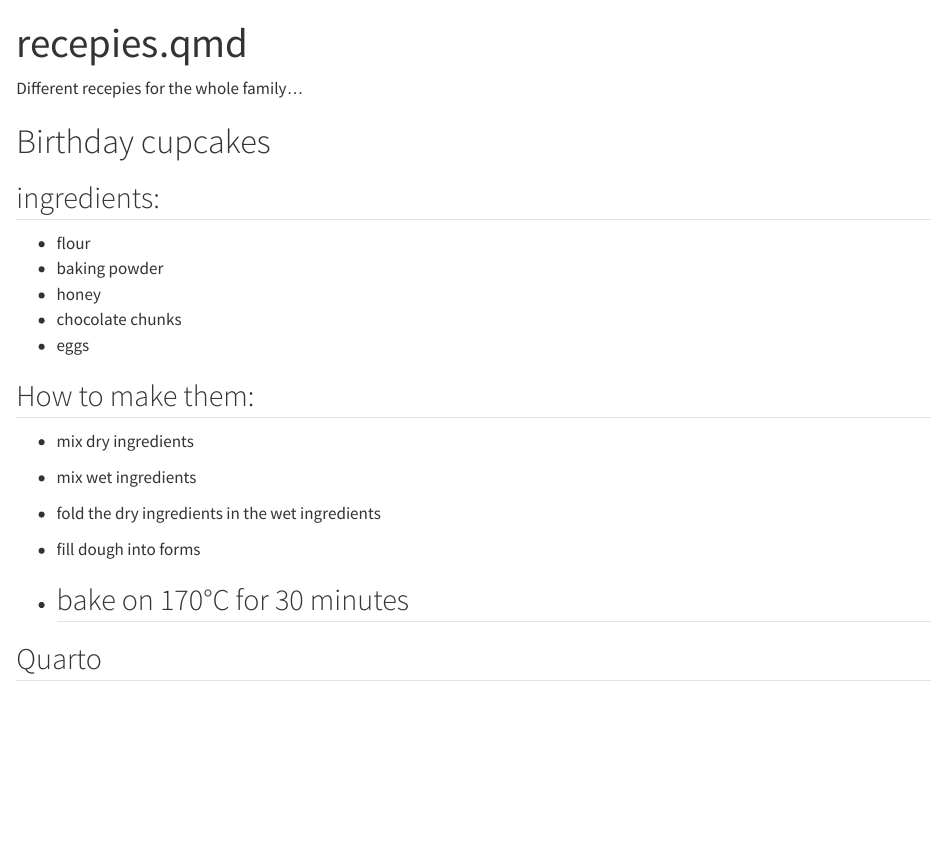
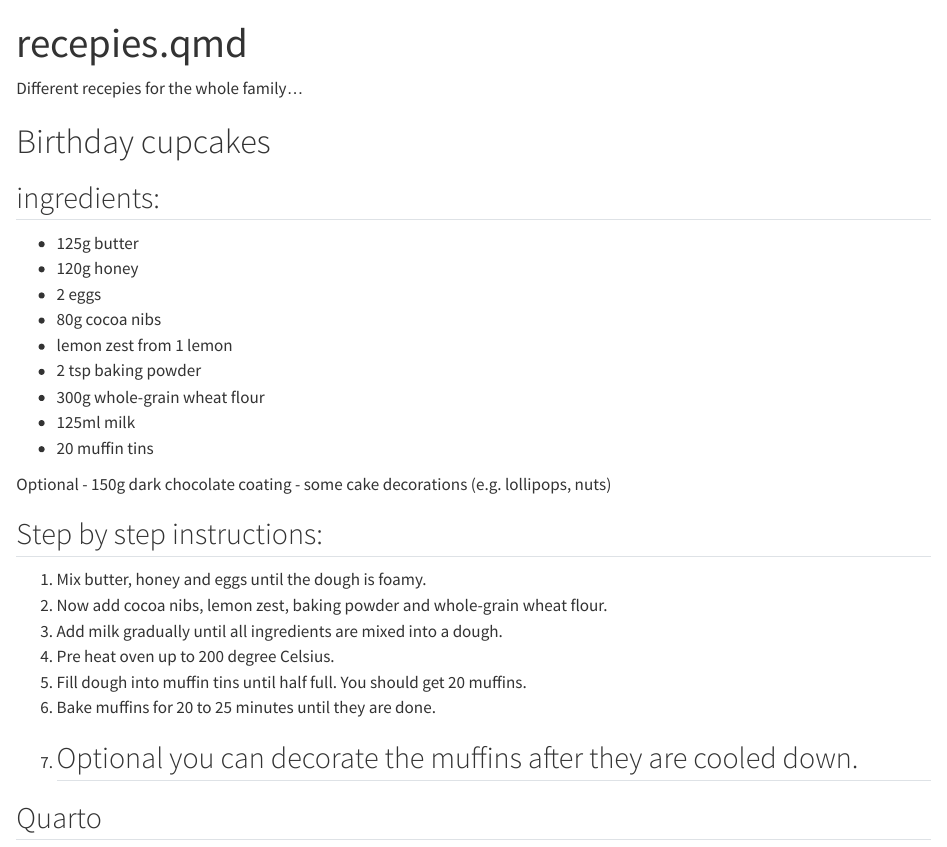
Before and after one commit to CMannstein/my-recipes, a Quarto document (recepies.qmd): the page in a window 1100 px wide, from its top. Rendered offline with R 4.5, knitr and Pandoc in place of Quarto, with nearby package versions.

```diff
--- a/recepies.qmd
+++ b/recepies.qmd
@@ -10,20 +10,30 @@
 
 ## ingredients:
 
-- flour
-- baking powder
-- honey
-- chocolate chunks
-- eggs
+- 125g butter
+- 120g honey
+- 2 eggs
+- 80g cocoa nibs
+- lemon zest from 1 lemon
+- 2 tsp baking powder
+- 300g whole-grain wheat flour
+- 125ml milk
+- 20 muffin tins
 
-## How to make them:
+Optional
+- 150g dark chocolate coating
+- some cake decorations (e.g. lollipops, nuts)
 
-- mix dry ingredients
-- mix wet ingredients
-- fold the dry ingredients in the wet ingredients
 
-- fill dough into forms
-- bake on 170°C for 30 minutes
+## Step by step instructions:
+
+1. Mix butter, honey and eggs until the dough is foamy.
+2. Now add cocoa nibs, lemon zest, baking powder and whole-grain wheat flour.
+3. Add milk gradually until all ingredients are mixed into a dough.
+4. Pre heat oven up to 200 degree Celsius.
+5. Fill dough into muffin tins until half full. You should get 20 muffins.
+6. Bake muffins for 20 to 25 minutes until they are done.
+7. Optional you can decorate the muffins after they are cooled down.
 ---
 
 ## Quarto
```
